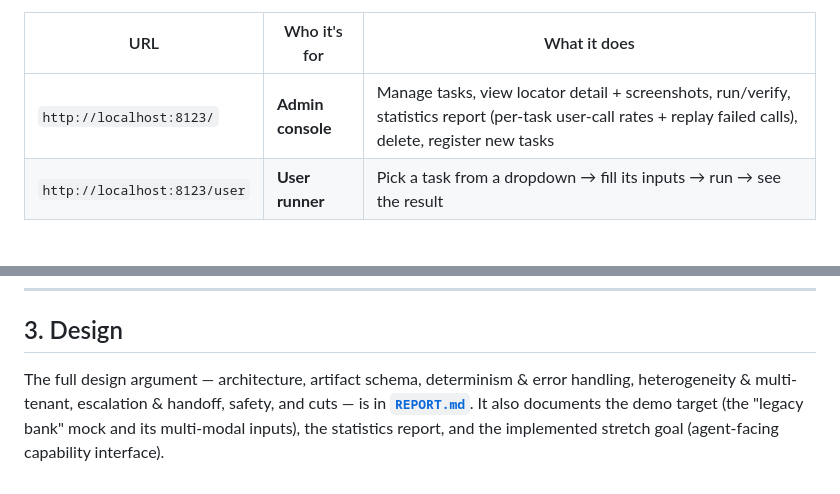
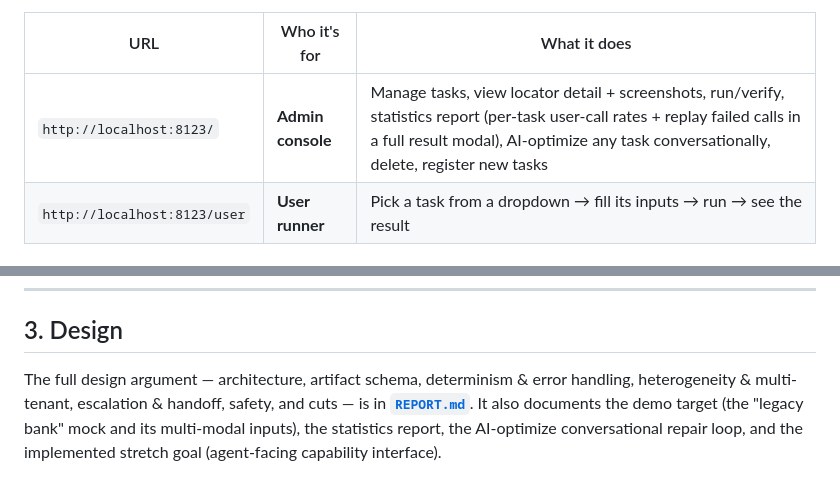
Before and after one commit to liudaxingtx/computer-use-automation, a Markdown page: README.md, 2 parts joined by grey strips. Rendered like a GitHub page.

```diff
--- a/README.md
+++ b/README.md
@@ -47,7 +47,7 @@ Then open:
 
 | URL | Who it's for | What it does |
 |---|---|---|
-| `http://localhost:8123/` | **Admin console** | Manage tasks, view locator detail + screenshots, run/verify, statistics report (per-task user-call rates + replay failed calls), delete, register new tasks |
+| `http://localhost:8123/` | **Admin console** | Manage tasks, view locator detail + screenshots, run/verify, statistics report (per-task user-call rates + replay failed calls in a full result modal), AI-optimize any task conversationally, delete, register new tasks |
 | `http://localhost:8123/user` | **User runner** | Pick a task from a dropdown → fill its inputs → run → see the result |
 
 ### 1.5 Demo path — discover a goal, then replay it
@@ -111,4 +111,4 @@ scripts/      one-command tests, screenshot/evidence generators, artifact helper
 
 ## 3. Design
 
-The full design argument — architecture, artifact schema, determinism & error handling, heterogeneity & multi-tenant, escalation & handoff, safety, and cuts — is in **[`REPORT.md`](REPORT.md)**. It also documents the demo target (the "legacy bank" mock and its multi-modal inputs), the statistics report, and the implemented stretch goal (agent-facing capability interface).
+The full design argument — architecture, artifact schema, determinism & error handling, heterogeneity & multi-tenant, escalation & handoff, safety, and cuts — is in **[`REPORT.md`](REPORT.md)**. It also documents the demo target (the "legacy bank" mock and its multi-modal inputs), the statistics report, the AI-optimize conversational repair loop, and the implemented stretch goal (agent-facing capability interface).
```
Also changed, not shown: REPORT.md (+6 -3 lines).
